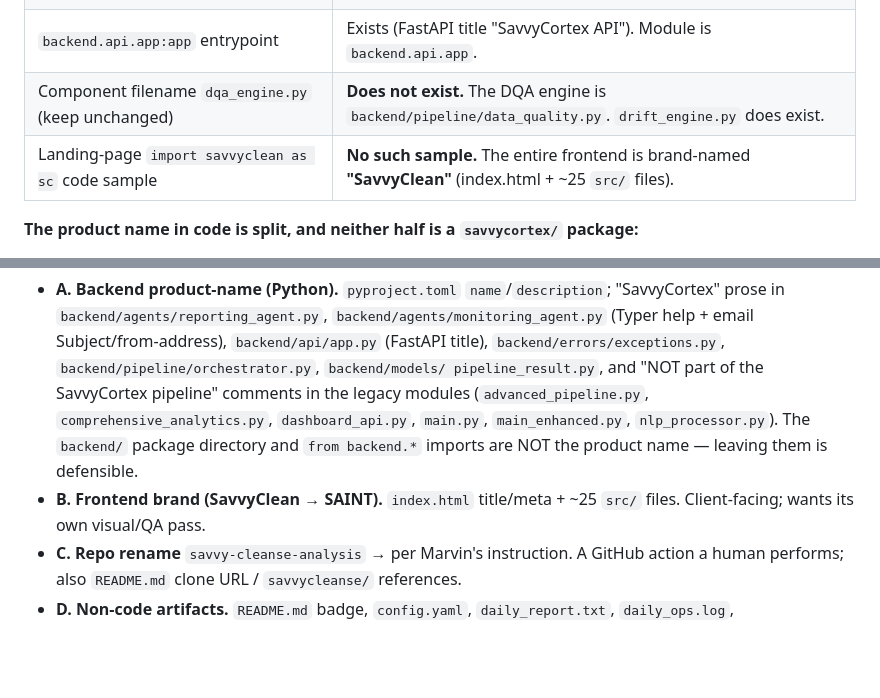
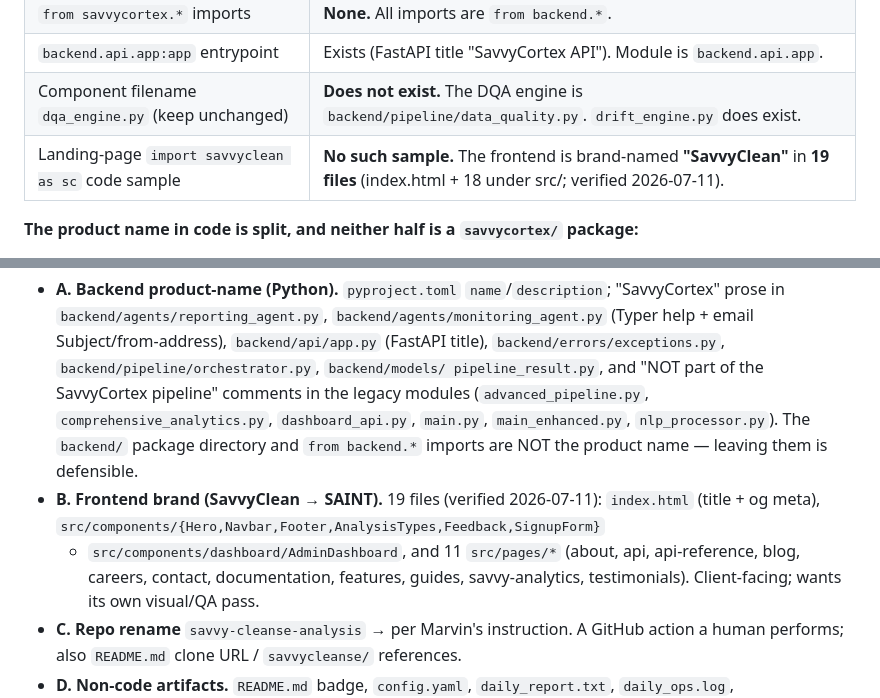
Before and after one commit to marvinmckinneyii0/savvy-cleanse-analysis, a Markdown page: _bmad-output/implementation-artifacts/R-1-code-rename-savvycortex-to-saint.md, 2 parts joined by grey strips. Drawn GitHub-style; blank space fills up the shorter version.

Commit message:
docs(R.1): tighten frontend rebrand count to verified 19 files
Replaces the ~25-files estimate with the exact SavvyClean-branded set confirmed on main
(index.html + 18 src/ files: 7 components + 11 pages). Component filenames re-confirmed:
data_quality.py (DataQualityAssessor) and drift_engine.py (DriftEngine); no dqa_engine.py;
no savvycortex/ package. Story remains ready-for-dev; no rename executed.

Co-Authored-By: Claude Opus 4.8 <noreply@anthropic.com>

```diff
--- a/_bmad-output/implementation-artifacts/R-1-code-rename-savvycortex-to-saint.md
+++ b/_bmad-output/implementation-artifacts/R-1-code-rename-savvycortex-to-saint.md
@@ -20,7 +20,7 @@ Verified against the actual tree on main:
 | `from savvycortex.*` imports | **None.** All imports are `from backend.*`. |
 | `backend.api.app:app` entrypoint | Exists (FastAPI title "SavvyCortex API"). Module is `backend.api.app`. |
 | Component filename `dqa_engine.py` (keep unchanged) | **Does not exist.** The DQA engine is `backend/pipeline/data_quality.py`. `drift_engine.py` does exist. |
-| Landing-page `import savvyclean as sc` code sample | **No such sample.** The entire frontend is brand-named **"SavvyClean"** (index.html + ~25 `src/` files). |
+| Landing-page `import savvyclean as sc` code sample | **No such sample.** The frontend is brand-named **"SavvyClean"** in **19 files** (index.html + 18 under src/; verified 2026-07-11). |
 
 **The product name in code is split, and neither half is a `savvycortex/` package:**
 - **Backend** carries "SavvyCortex" prose only (docstrings, Typer help, FastAPI title,
@@ -47,7 +47,10 @@ rename surface is different and must be scoped deliberately — hence this story
   modules (`advanced_pipeline.py`, `comprehensive_analytics.py`, `dashboard_api.py`,
   `main.py`, `main_enhanced.py`, `nlp_processor.py`). The `backend/` package directory and
   `from backend.*` imports are NOT the product name — leaving them is defensible.
-- **B. Frontend brand (SavvyClean → SAINT).** `index.html` title/meta + ~25 `src/` files.
+- **B. Frontend brand (SavvyClean → SAINT).** 19 files (verified 2026-07-11): `index.html`
+  (title + og meta), `src/components/{Hero,Navbar,Footer,AnalysisTypes,Feedback,SignupForm}`
+  + `src/components/dashboard/AdminDashboard`, and 11 `src/pages/*` (about, api, api-reference,
+  blog, careers, contact, documentation, features, guides, savvy-analytics, testimonials).
   Client-facing; wants its own visual/QA pass.
 - **C. Repo rename** `savvy-cleanse-analysis` → per Marvin's instruction. A GitHub action a
   human performs; also `README.md` clone URL / `savvycleanse/` references.
```
